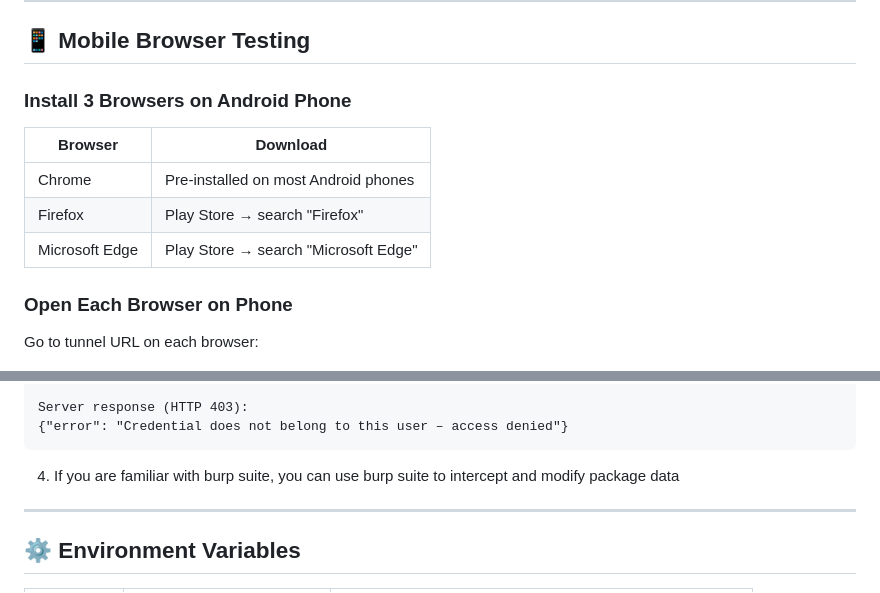
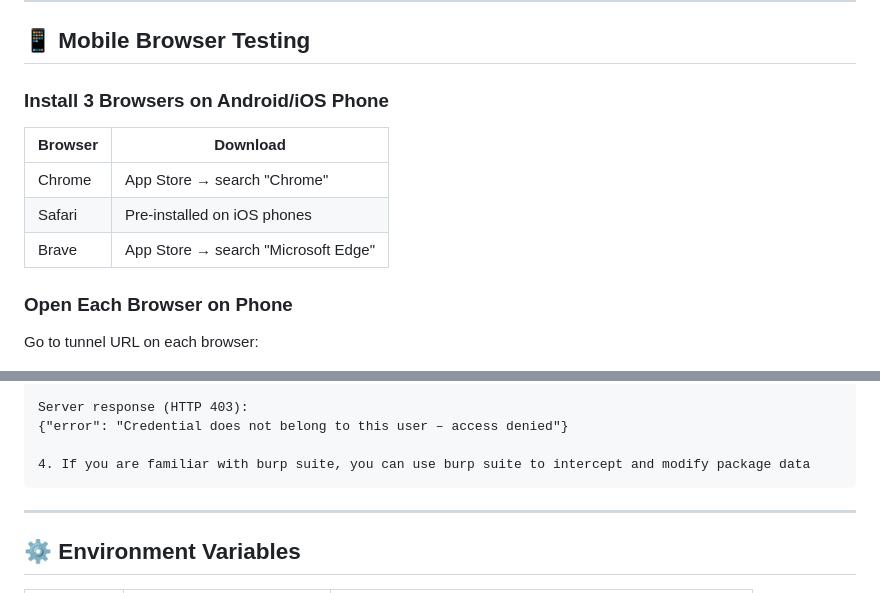
Before and after one commit to foysalhossain12/Applied-Cryptography-Project-2, a Markdown page: README.md, 2 parts joined by grey strips. GitHub-like rendering.

````diff
--- a/README.md
+++ b/README.md
@@ -325,13 +325,13 @@ Open Chrome on your PC and go to the tunnel URL — the WebAuthn page should loa
 
 ## 📱 Mobile Browser Testing
 
-### Install 3 Browsers on Android Phone
+### Install 3 Browsers on Android/iOS Phone
 
 | Browser | Download |
 |---|---|
-| Chrome | Pre-installed on most Android phones |
-| Firefox | Play Store → search "Firefox" |
-| Microsoft Edge | Play Store → search "Microsoft Edge" |
+| Chrome | App Store → search "Chrome" |
+| Safari| Pre-installed on iOS phones |
+| Brave | App Store → search "Microsoft Edge" |
 
 ### Open Each Browser on Phone
 
@@ -543,8 +543,10 @@ fetch('/authenticate/begin', {
 
 Server response (HTTP 403):
 {"error": "Credential does not belong to this user – access denied"}
+
+4. If you are familiar with burp suite, you can use burp suite to intercept and modify package data
 ```
-4. If you are familiar with burp suite, you can use burp suite to intercept and modify package data
+
 ---
 
 ## ⚙️ Environment Variables
````
